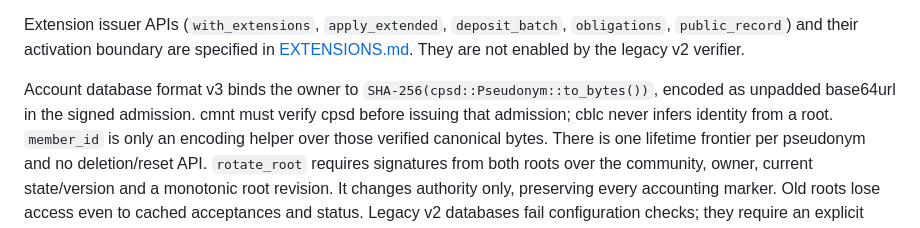
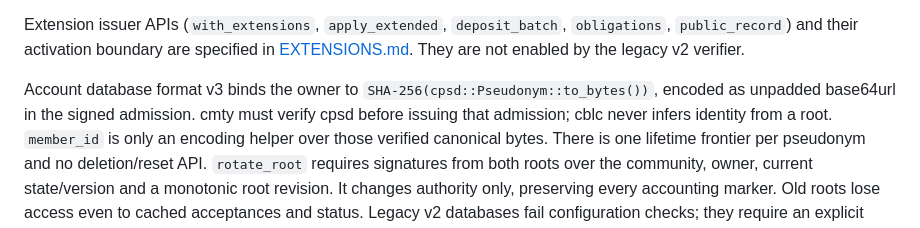
Before and after one commit to corbet-libs/cblc, a Markdown page: docs/CONTRACT.md, the part around the change. Drawn GitHub-style.

Commit message:
Name the community facade cmty

```diff
--- a/docs/CONTRACT.md
+++ b/docs/CONTRACT.md
@@ -45,7 +45,7 @@ Extension issuer APIs (`with_extensions`, `apply_extended`, `deposit_batch`,
 [EXTENSIONS.md](EXTENSIONS.md). They are not enabled by the legacy v2 verifier.
 
 Account database format v3 binds the owner to `SHA-256(cpsd::Pseudonym::to_bytes())`,
-encoded as unpadded base64url in the signed admission. cmnt must verify cpsd before
+encoded as unpadded base64url in the signed admission. cmty must verify cpsd before
 issuing that admission; cblc never infers identity from a root. `member_id` is only
 an encoding helper over those verified canonical bytes. There is one lifetime
 frontier per pseudonym and no deletion/reset API. `rotate_root` requires signatures
```
Also changed, not shown: docs/SECURITY-STATUS.md (+1 -1 lines).
